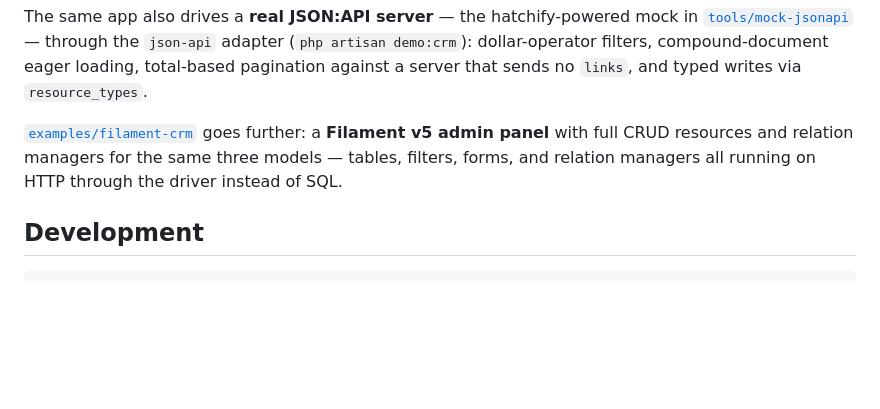
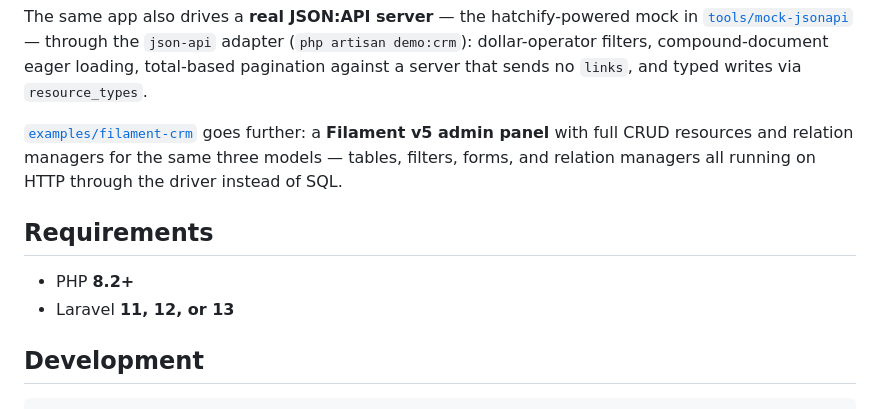
Before and after one commit to VitisStudio/laravel-restdb-driver, a Markdown page: README.md, the part around the change. GitHub-like rendering; blank space fills up the shorter version.

Commit message:
docs: state PHP and Laravel version support in the root README
Now that the driver runs on Laravel 13, document the supported range
(PHP 8.2+, Laravel 11/12/13) so consumers know the compatibility window.

````diff
--- a/README.md
+++ b/README.md
@@ -156,6 +156,11 @@ v5 admin panel** with full CRUD resources and relation managers for the same
 three models — tables, filters, forms, and relation managers all running on
 HTTP through the driver instead of SQL.
 
+## Requirements
+
+- PHP **8.2+**
+- Laravel **11, 12, or 13**
+
 ## Development
 
 ```bash
````
